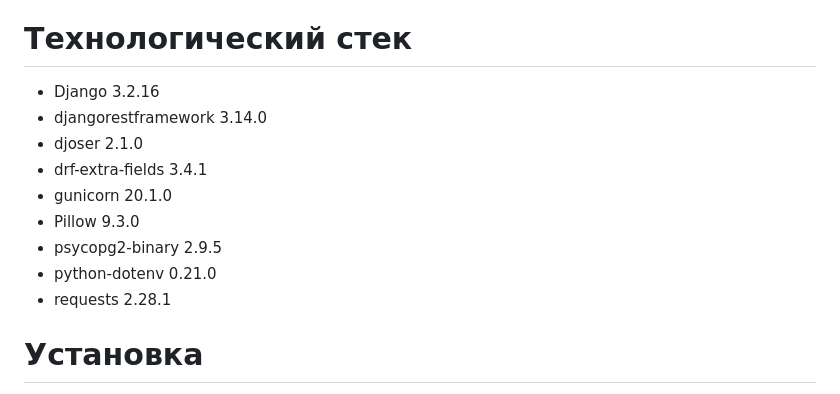
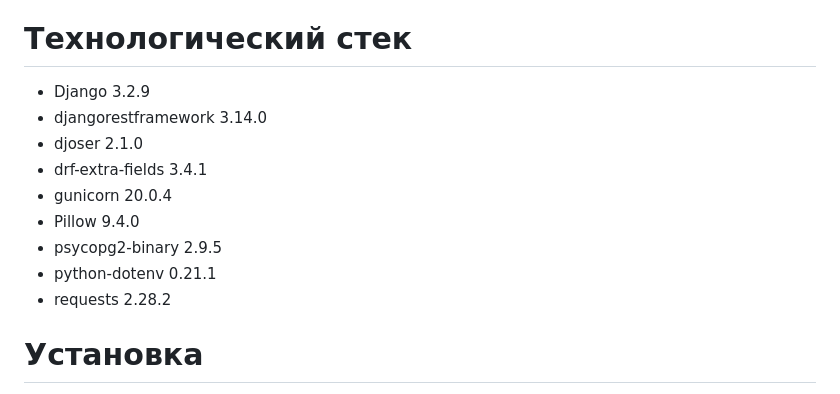
Before and after one commit to Fedoska48/foodgram-project-react, a Markdown page: README.md, the part around the change. Drawn GitHub-style.

```diff
--- a/README.md
+++ b/README.md
@@ -10,15 +10,15 @@
 
 # Технологический стек
 
-* Django 3.2.16
+* Django 3.2.9
 * djangorestframework 3.14.0
 * djoser 2.1.0
 * drf-extra-fields 3.4.1
-* gunicorn 20.1.0
-* Pillow 9.3.0
+* gunicorn 20.0.4
+* Pillow 9.4.0
 * psycopg2-binary 2.9.5
-* python-dotenv 0.21.0
-* requests 2.28.1
+* python-dotenv 0.21.1
+* requests 2.28.2
 
 # Установка
 * Клонирование репозитория:
```
